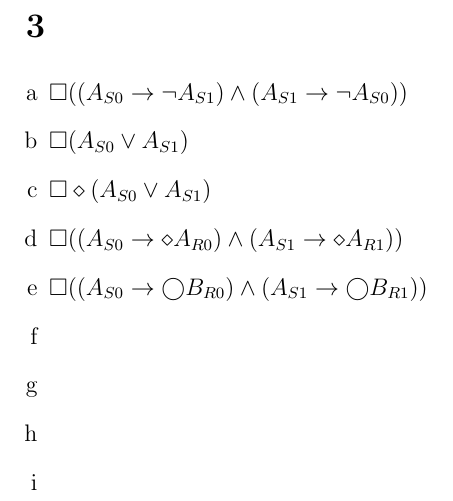
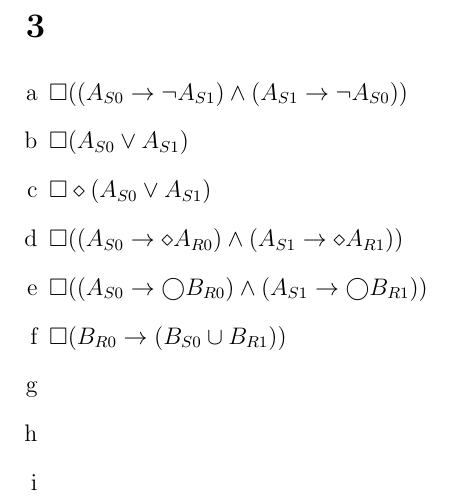
Before and after one commit to SoftwareVerification/assignment1, a LaTeX problem sheet (answers/assignment1_s4549775.tex): part of page 2 of 2, cut so that both start at the same text. Compiled offline with pdfLaTeX.

Commit message:
Answer 3f.

```diff
--- a/answers/assignment1_s4549775.tex
+++ b/answers/assignment1_s4549775.tex
@@ -47,6 +47,7 @@
 	\item %e
 	$\square ((A_{S0} \rightarrow \bigcirc B_{R0}) \land (A_{S1} \rightarrow \bigcirc B_{R1}))$
 	\item %f
+	$\square (B_{R0} \rightarrow (B_{S0} \cup B_{R1}))$
 	\item %g
 	\item %h
 	\item %i
```
